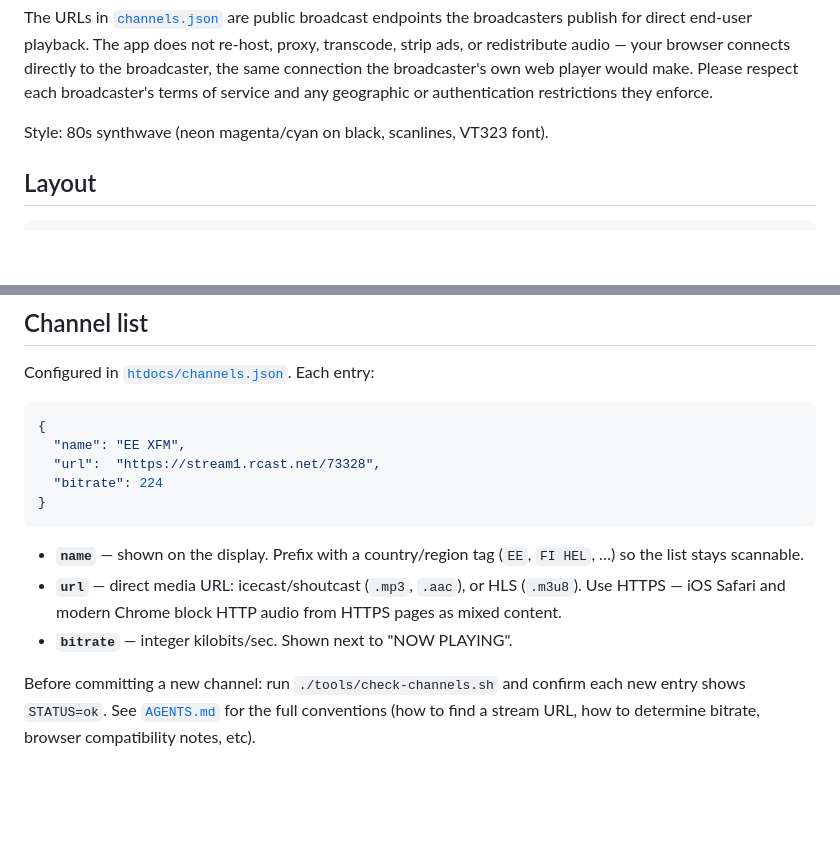
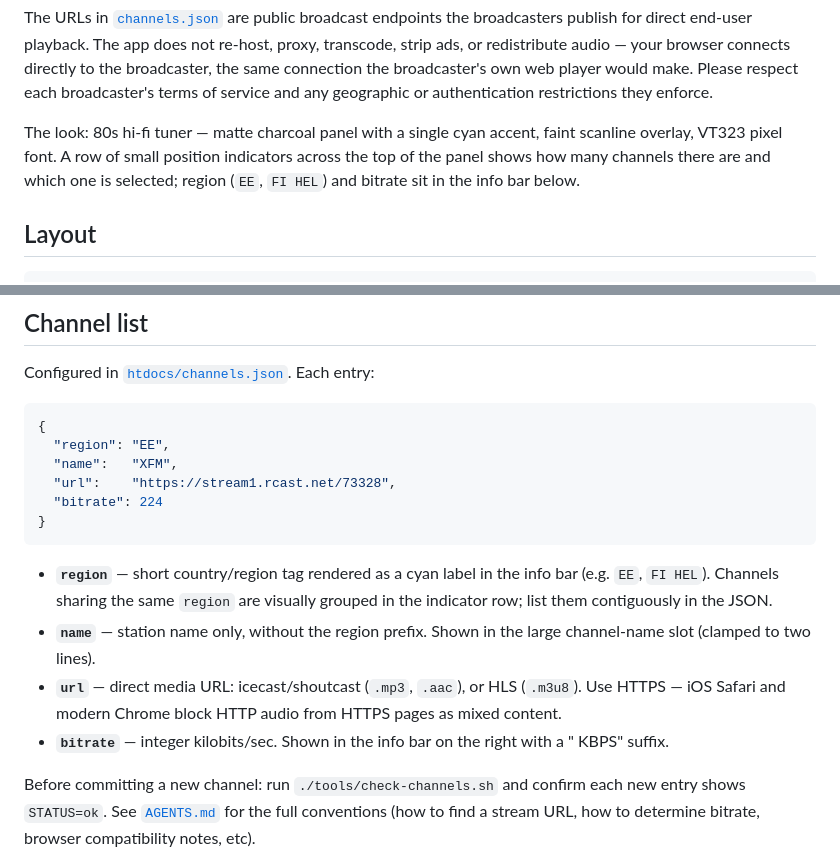
Before and after one commit to okko/kuula, a Markdown page: README.md, 2 parts joined by grey strips. GitHub-like rendering; blank space fills up the shorter version.

````diff
--- a/README.md
+++ b/README.md
@@ -12,7 +12,10 @@ the broadcaster's own web player would make. Please respect each
 broadcaster's terms of service and any geographic or authentication
 restrictions they enforce.
 
-Style: 80s synthwave (neon magenta/cyan on black, scanlines, VT323 font).
+The look: 80s hi-fi tuner — matte charcoal panel with a single cyan accent,
+faint scanline overlay, VT323 pixel font. A row of small position indicators
+across the top of the panel shows how many channels there are and which one
+is selected; region (`EE`, `FI HEL`) and bitrate sit in the info bar below.
 
 ## Layout
 
@@ -59,18 +62,23 @@ Configured in [`htdocs/channels.json`](htdocs/channels.json). Each entry:
 
 ```json
 {
-  "name": "EE XFM",
-  "url":  "https://stream1.rcast.net/73328",
+  "region": "EE",
+  "name":   "XFM",
+  "url":    "https://stream1.rcast.net/73328",
   "bitrate": 224
 }
 ```
 
-- **`name`** — shown on the display. Prefix with a country/region tag
-  (`EE`, `FI HEL`, …) so the list stays scannable.
+- **`region`** — short country/region tag rendered as a cyan label in the
+  info bar (e.g. `EE`, `FI HEL`). Channels sharing the same `region` are
+  visually grouped in the indicator row; list them contiguously in the JSON.
+- **`name`** — station name only, without the region prefix. Shown in the
+  large channel-name slot (clamped to two lines).
 - **`url`** — direct media URL: icecast/shoutcast (`.mp3`, `.aac`), or HLS
   (`.m3u8`). Use HTTPS — iOS Safari and modern Chrome block HTTP audio from
   HTTPS pages as mixed content.
-- **`bitrate`** — integer kilobits/sec. Shown next to "NOW PLAYING".
+- **`bitrate`** — integer kilobits/sec. Shown in the info bar on the right
+  with a " KBPS" suffix.
 
 Before committing a new channel: run `./tools/check-channels.sh` and confirm
 each new entry shows `STATUS=ok`. See [`AGENTS.md`](AGENTS.md) for the full
````
Also changed, not shown: AGENTS.md (+8 -5 lines).
